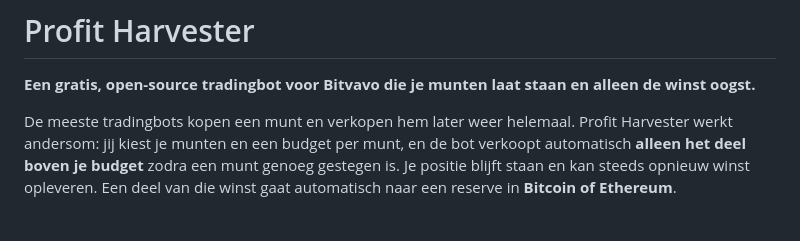
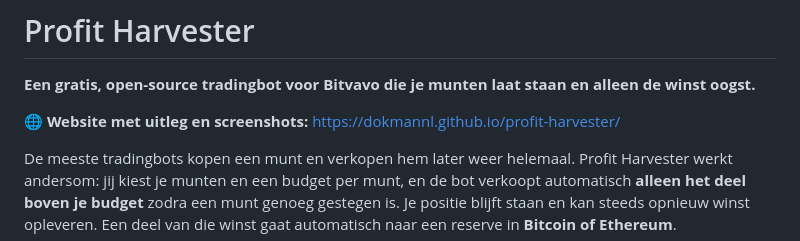
Before and after one commit to Dokmannl/profit-harvester, a Markdown page: README.md, the part around the change. GitHub-like rendering; blank space fills up the shorter version.

Commit message:
README: link naar de projectsite
Co-Authored-By: Claude Opus 5.5 <noreply@anthropic.com>

```diff
--- a/README.md
+++ b/README.md
@@ -1,6 +1,8 @@
 # Profit Harvester
 
 **Een gratis, open-source tradingbot voor Bitvavo die je munten laat staan en alleen de winst oogst.**
+
+🌐 **Website met uitleg en screenshots:** https://dokmannl.github.io/profit-harvester/
 
 De meeste tradingbots kopen een munt en verkopen hem later weer helemaal. Profit Harvester werkt andersom: jij kiest je munten en een budget per munt, en de bot verkoopt automatisch **alleen het deel boven je budget** zodra een munt genoeg gestegen is. Je positie blijft staan en kan steeds opnieuw winst opleveren. Een deel van die winst gaat automatisch naar een reserve in **Bitcoin of Ethereum**.
 
```
